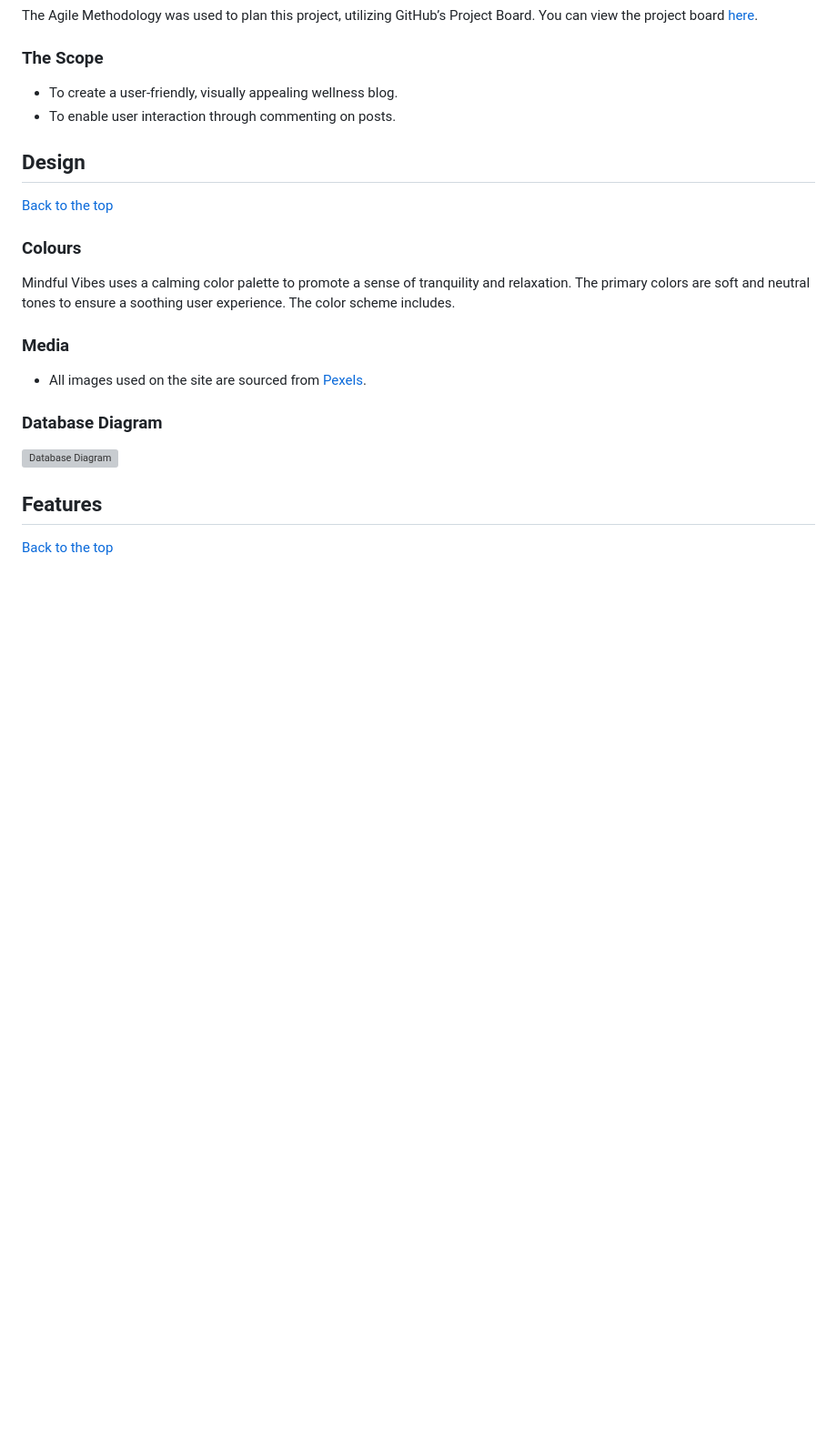
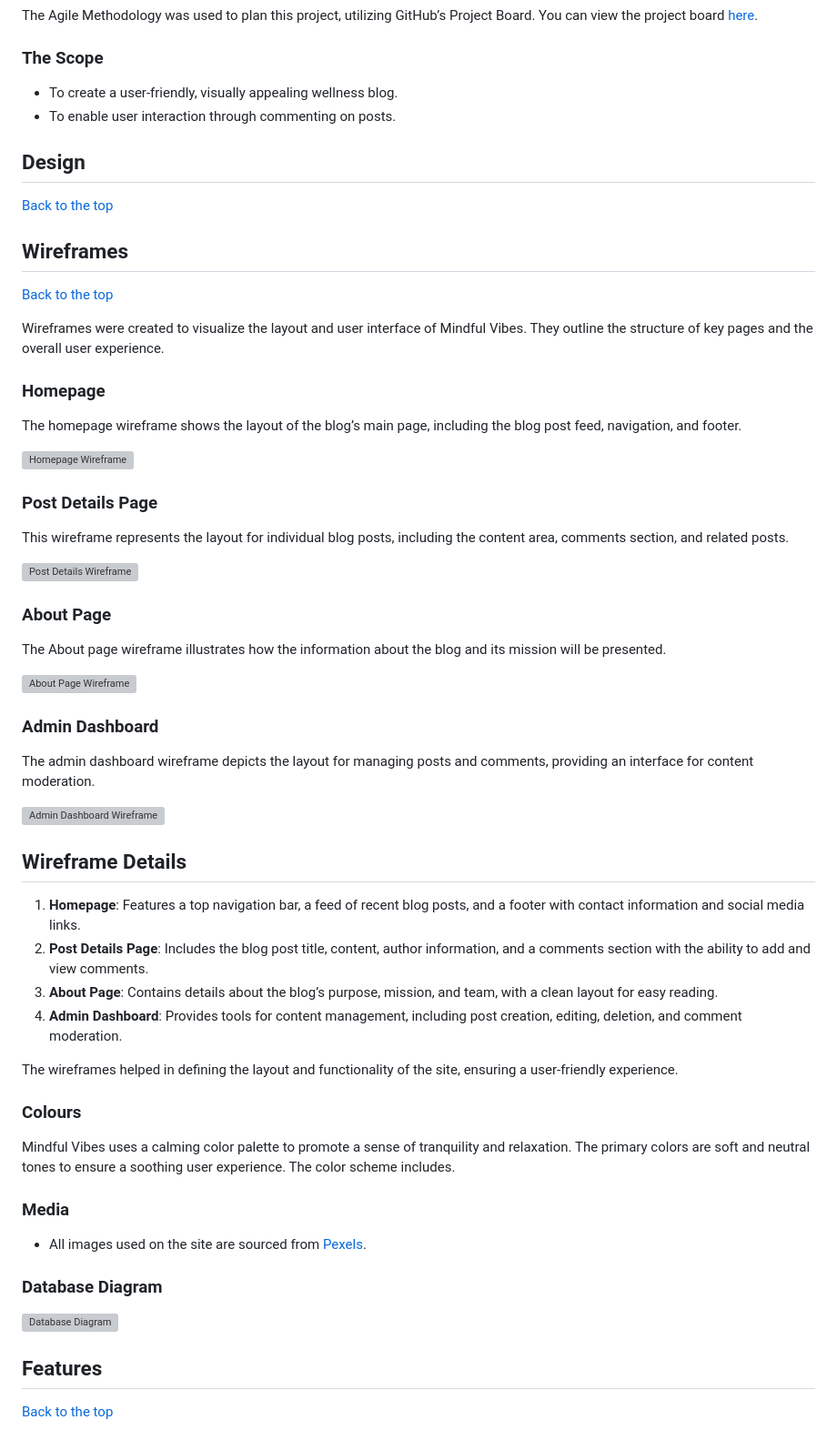
Before and after one commit to AnnieRho7/django-blog, a Markdown page: README.md, the part around the change. Shown at 91% size. Drawn GitHub-style; blank space fills up the shorter version; grey boxes are pictures that could not be loaded.

Commit message:
added read.me template

```diff
--- a/README.md
+++ b/README.md
@@ -70,6 +70,45 @@ The Agile Methodology was used to plan this project, utilizing GitHub’s Projec
 ## Design
 
 [Back to the top](#top)
+
+## Wireframes
+
+[Back to the top](#top)
+
+Wireframes were created to visualize the layout and user interface of Mindful Vibes. They outline the structure of key pages and the overall user experience.
+
+### Homepage
+
+The homepage wireframe shows the layout of the blog’s main page, including the blog post feed, navigation, and footer.
+
+![Homepage Wireframe](documentation/images/wireframe-homepage.png)
+
+### Post Details Page
+
+This wireframe represents the layout for individual blog posts, including the content area, comments section, and related posts.
+
+![Post Details Wireframe](documentation/images/wireframe-post-details.png)
+
+### About Page
+
+The About page wireframe illustrates how the information about the blog and its mission will be presented.
+
+![About Page Wireframe](documentation/images/wireframe-about.png)
+
+### Admin Dashboard
+
+The admin dashboard wireframe depicts the layout for managing posts and comments, providing an interface for content moderation.
+
+![Admin Dashboard Wireframe](documentation/images/wireframe-admin-dashboard.png)
+
+## Wireframe Details
+
+1. **Homepage**: Features a top navigation bar, a feed of recent blog posts, and a footer with contact information and social media links.
+2. **Post Details Page**: Includes the blog post title, content, author information, and a comments section with the ability to add and view comments.
+3. **About Page**: Contains details about the blog’s purpose, mission, and team, with a clean layout for easy reading.
+4. **Admin Dashboard**: Provides tools for content management, including post creation, editing, deletion, and comment moderation.
+
+The wireframes helped in defining the layout and functionality of the site, ensuring a user-friendly experience.
 
 ### Colours
 
```
